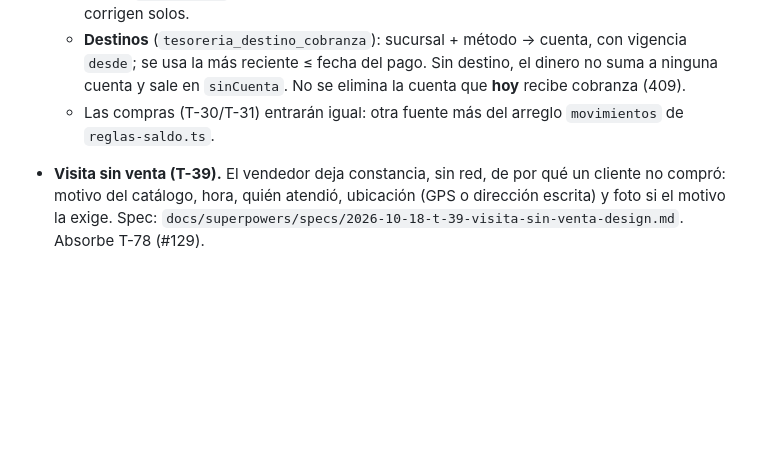
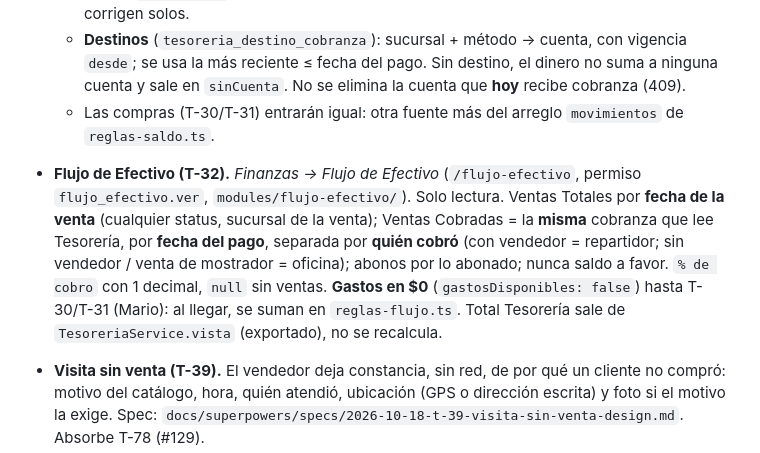
Before and after one commit to robertopeiro12/proyecto-sinmex, a Markdown page: CLAUDE.md, the part around the change. Drawn GitHub-style; blank space fills up the shorter version.

Commit message:
T-32: CLAUDE.md — bloque de Flujo de Efectivo
Co-Authored-By: Claude Haiku 5.5 <noreply@anthropic.com>

```diff
--- a/CLAUDE.md
+++ b/CLAUDE.md
@@ -399,6 +399,13 @@ usuario con sesion pasa.
     la cuenta que **hoy** recibe cobranza (409).
   - Las compras (T-30/T-31) entrarán igual: otra fuente más del arreglo `movimientos` de `reglas-saldo.ts`.
 
+- **Flujo de Efectivo (T-32).** *Finanzas → Flujo de Efectivo* (`/flujo-efectivo`, permiso `flujo_efectivo.ver`,
+  `modules/flujo-efectivo/`). Solo lectura. Ventas Totales por **fecha de la venta** (cualquier status, sucursal de la
+  venta); Ventas Cobradas = la **misma** cobranza que lee Tesorería, por **fecha del pago**, separada por **quién cobró**
+  (con vendedor = repartidor; sin vendedor / venta de mostrador = oficina); abonos por lo abonado; nunca saldo a favor.
+  `% de cobro` con 1 decimal, `null` sin ventas. **Gastos en $0** (`gastosDisponibles: false`) hasta T-30/T-31 (Mario):
+  al llegar, se suman en `reglas-flujo.ts`. Total Tesorería sale de `TesoreriaService.vista` (exportado), no se recalcula.
+
 - **Visita sin venta (T-39).** El vendedor deja constancia, sin red, de por qué un cliente no compró: motivo del
   catálogo, hora, quién atendió, ubicación (GPS o dirección escrita) y foto si el motivo la exige. Spec:
   `docs/superpowers/specs/2026-10-18-t-39-visita-sin-venta-design.md`. Absorbe T-78 (#129).
```
